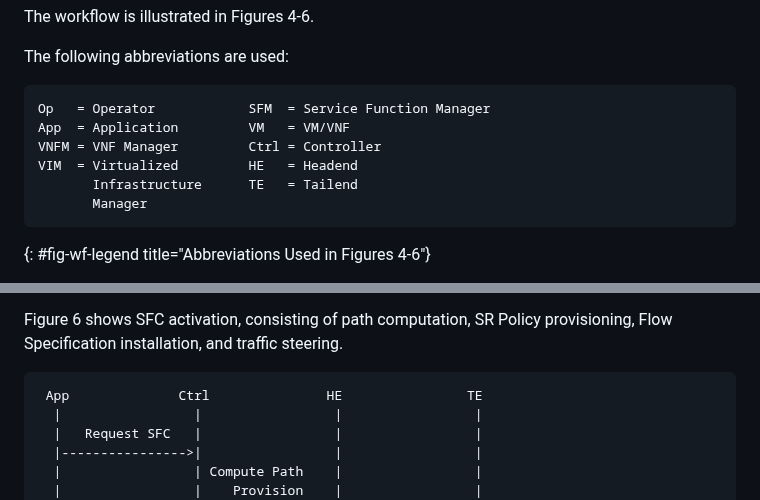
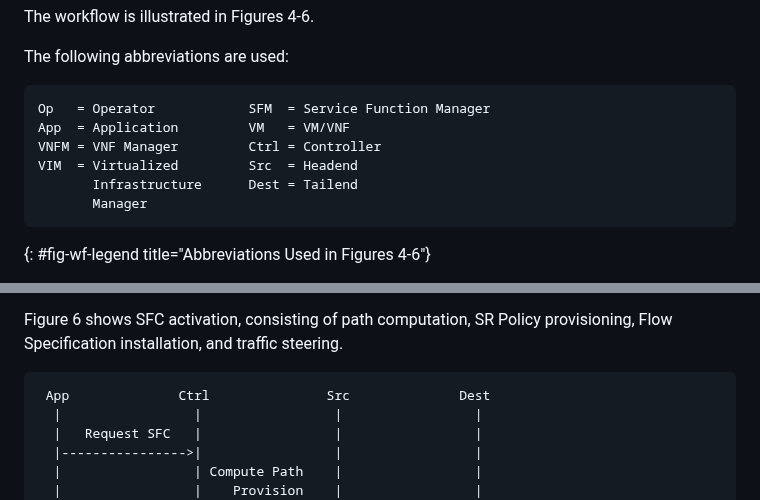
Before and after one commit to watal/draft-watal-srv6ops-srv6-sfc-deployment, a Markdown page: draft-watal-srv6ops-srv6-sfc-deployment.md, 2 parts joined by grey strips. Rendered like a GitHub page.

Commit message:
chore(docs): fix workflow

```diff
--- a/draft-watal-srv6ops-srv6-sfc-deployment.md
+++ b/draft-watal-srv6ops-srv6-sfc-deployment.md
@@ -229,8 +229,8 @@ The following abbreviations are used:
 Op   = Operator            SFM  = Service Function Manager
 App  = Application         VM   = VM/VNF
 VNFM = VNF Manager         Ctrl = Controller
-VIM  = Virtualized         HE   = Headend
-       Infrastructure      TE   = Tailend
+VIM  = Virtualized         Src  = Headend
+       Infrastructure      Dest = Tailend
        Manager
 ~~~
 {: #fig-wf-legend title="Abbreviations Used in Figures 4-6"}
@@ -285,7 +285,7 @@ Figure 5 shows SRv6-specific service configuration after the service function be
 Figure 6 shows SFC activation, consisting of path computation, SR Policy provisioning, Flow Specification installation, and traffic steering.
 
 ~~~ drawing
- App              Ctrl               HE                TE
+ App              Ctrl               Src              Dest
   |                 |                 |                 |
   |   Request SFC   |                 |                 |
   |---------------->|                 |                 |
```
